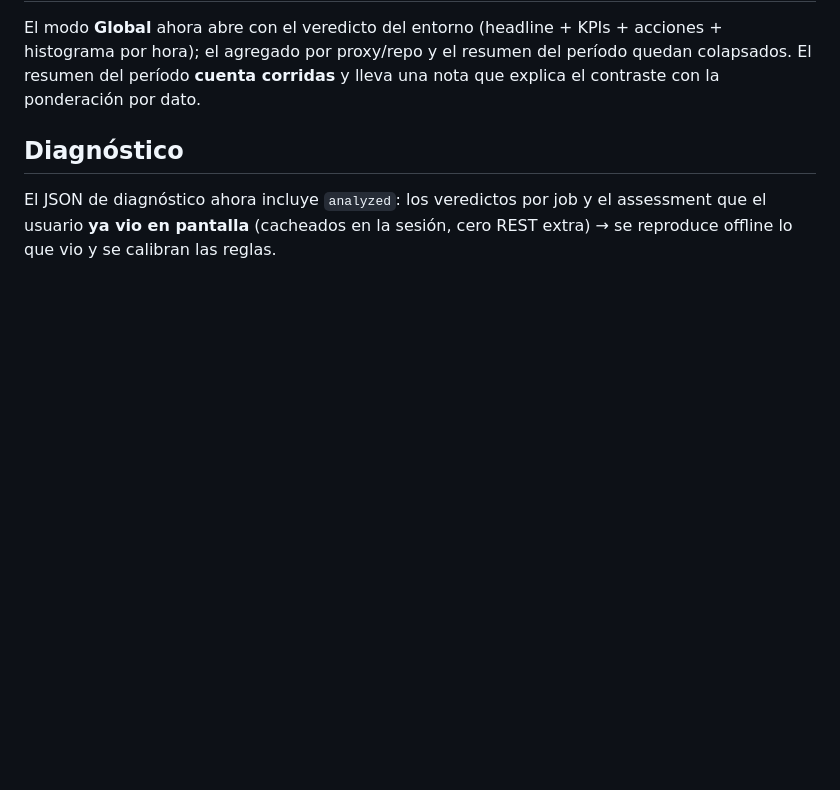
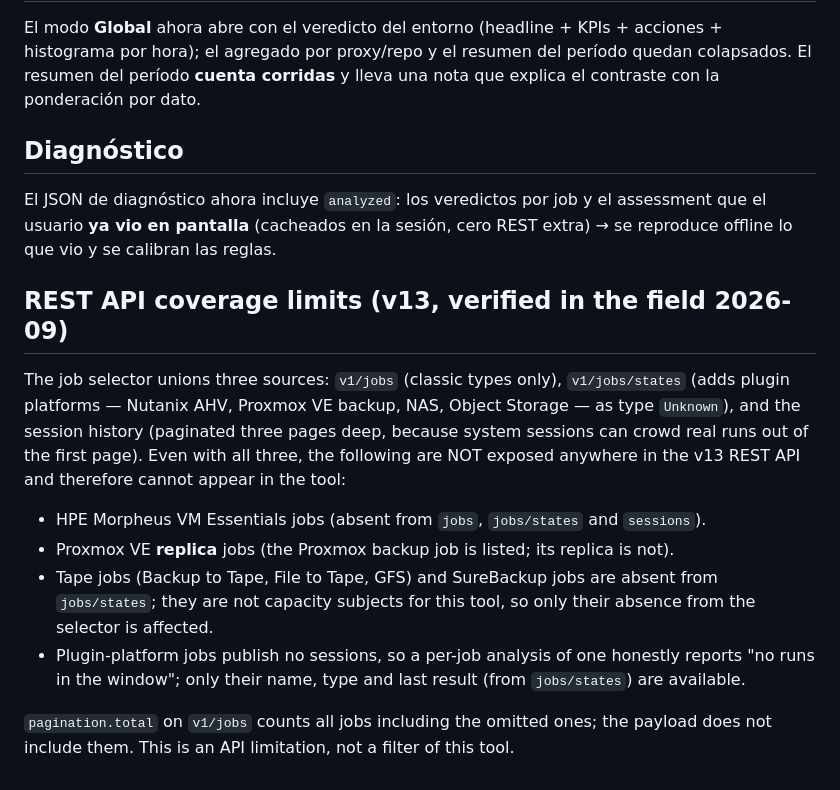
Before and after one commit to martinljor/yogabench, a Markdown page: docs/capacity-model-spec.md, the part around the change. Rendered like a GitHub page; blank space fills up the shorter version.

Commit message:
docs: REST API coverage limits for the job selector, verified in the field

```diff
--- a/docs/capacity-model-spec.md
+++ b/docs/capacity-model-spec.md
@@ -217,3 +217,14 @@ El modo **Global** ahora abre con el veredicto del entorno (headline + KPIs + ac
 
 ## Diagnóstico
 El JSON de diagnóstico ahora incluye `analyzed`: los veredictos por job y el assessment que el usuario **ya vio en pantalla** (cacheados en la sesión, cero REST extra) → se reproduce offline lo que vio y se calibran las reglas.
+
+## REST API coverage limits (v13, verified in the field 2026-09)
+
+The job selector unions three sources: `v1/jobs` (classic types only), `v1/jobs/states` (adds plugin platforms — Nutanix AHV, Proxmox VE backup, NAS, Object Storage — as type `Unknown`), and the session history (paginated three pages deep, because system sessions can crowd real runs out of the first page). Even with all three, the following are NOT exposed anywhere in the v13 REST API and therefore cannot appear in the tool:
+
+- HPE Morpheus VM Essentials jobs (absent from `jobs`, `jobs/states` and `sessions`).
+- Proxmox VE **replica** jobs (the Proxmox backup job is listed; its replica is not).
+- Tape jobs (Backup to Tape, File to Tape, GFS) and SureBackup jobs are absent from `jobs/states`; they are not capacity subjects for this tool, so only their absence from the selector is affected.
+- Plugin-platform jobs publish no sessions, so a per-job analysis of one honestly reports "no runs in the window"; only their name, type and last result (from `jobs/states`) are available.
+
+`pagination.total` on `v1/jobs` counts all jobs including the omitted ones; the payload does not include them. This is an API limitation, not a filter of this tool.
```
